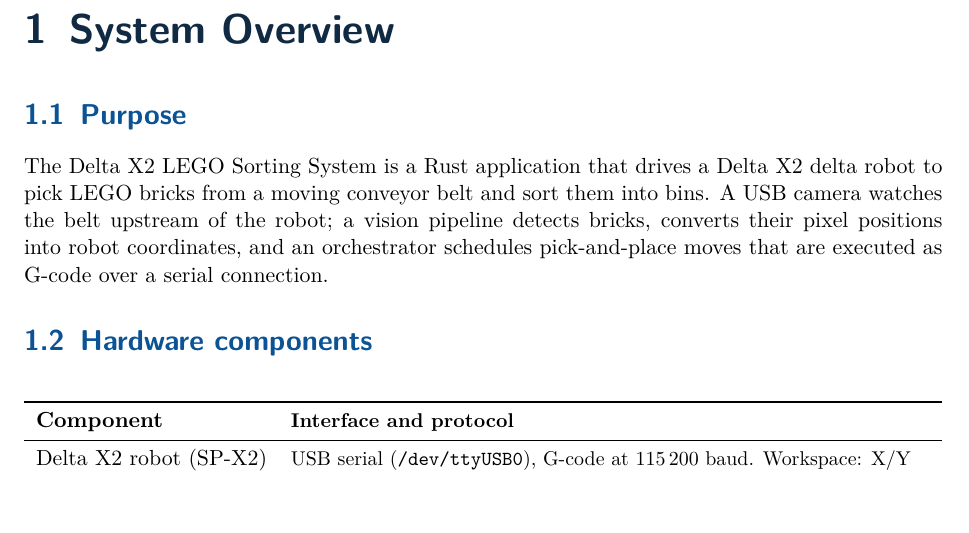
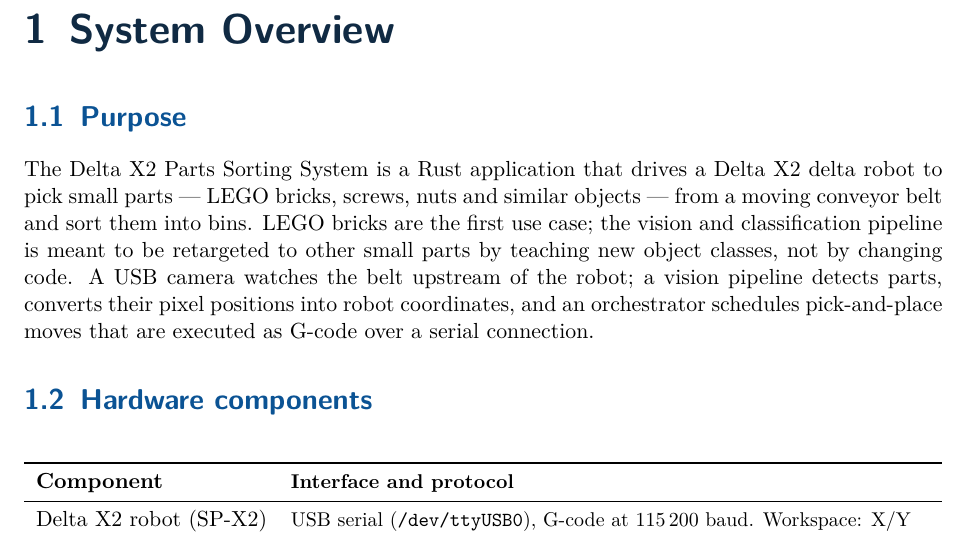
Before and after one commit to guycorbaz/deltax2sort, a LaTeX book (docs/manual.tex, which reads docs/manual/overview.tex, docs/manual/preamble.tex): part of page 5 of 28, cut so that both start at the same text. Compiled offline with pdfLaTeX.

Commit message:
docs: generalize manual + specifications wording beyond LEGO (#22)
The project targets small-parts sorting in general (LEGO bricks, screws,
nuts, …); LEGO is only the first use case. README and the site were
already generalized; the LaTeX manual and docs/specifications.md still said
LEGO throughout.

- Manual: title "Delta X2 Parts Sorting System" (titlepage, preamble
  pdftitle); overview reframed to small parts with LEGO as the first use
  case; "bricks" → "parts" where generic. PDF rebuilt.
- specifications.md: title, overview, and generic "bricks"/"Lego types" →
  parts; BrickLink/Rebrickable noted as the LEGO-specific option.

Example class names (e.g. "brick-2x4-red") kept as illustrative labels.

Closes #22

Co-Authored-By: Claude Opus 4.8 (1M context) <noreply@anthropic.com>
Claude-Session: https://claude.ai/code/session_01Eo2zXt6PPVacLeTBFTaMvB

```diff
--- a/docs/manual/overview.tex
+++ b/docs/manual/overview.tex
@@ -2,12 +2,15 @@
 
 \section{Purpose}
 \index{Delta X2 robot}\index{sorting}%
-The Delta X2 LEGO Sorting System is a Rust application that drives a
-Delta~X2 delta robot to pick LEGO bricks from a moving conveyor belt and
-sort them into bins. A USB camera watches the belt upstream of the robot;
-a vision pipeline detects bricks, converts their pixel positions into
-robot coordinates, and an orchestrator schedules pick-and-place moves that
-are executed as G-code over a serial connection.
+The Delta X2 Parts Sorting System is a Rust application that drives a
+Delta~X2 delta robot to pick small parts --- LEGO bricks, screws, nuts and
+similar objects --- from a moving conveyor belt and sort them into bins.
+LEGO bricks are the first use case; the vision and classification pipeline
+is meant to be retargeted to other small parts by teaching new object
+classes, not by changing code. A USB camera watches the belt upstream of
+the robot; a vision pipeline detects parts, converts their pixel positions
+into robot coordinates, and an orchestrator schedules pick-and-place moves
+that are executed as G-code over a serial connection.
 
 \section{Hardware components}
 \index{hardware!components}\index{conveyor}\index{camera}\index{gripper}%
--- a/docs/manual/preamble.tex
+++ b/docs/manual/preamble.tex
@@ -35,7 +35,7 @@
   linkcolor=primary,
   urlcolor=primary,
   citecolor=primary,
-  pdftitle={Delta X2 LEGO Sorting System - Operations Manual},
+  pdftitle={Delta X2 Parts Sorting System - Operations Manual},
   pdfauthor={deltax2sort project},
 }
 
```
Also changed, not shown: docs/manual/configuration.tex (+1 -1 lines), docs/manual/titlepage.tex (+1 -1 lines), docs/specifications.md (+8 -8 lines), docs/manual.pdf.
